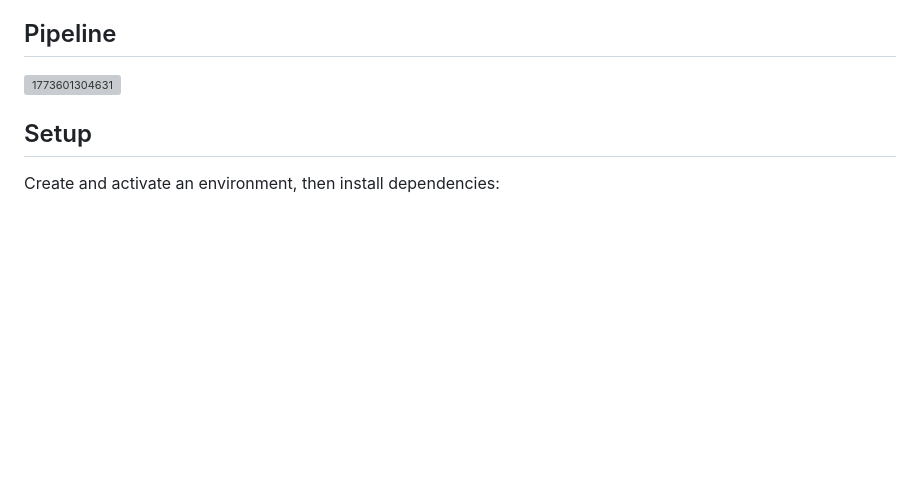
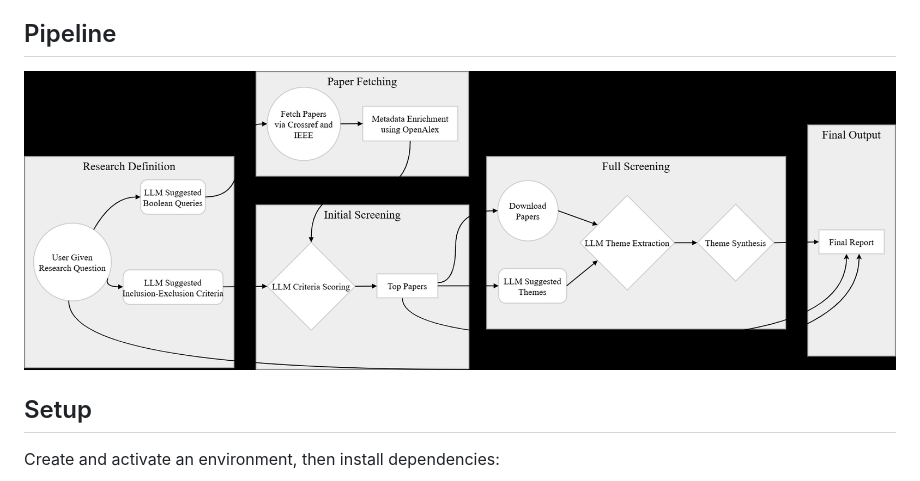
Before and after one commit to thm-msror/SLR-Auto, a Markdown page: README.md, the part around the change. GitHub-like rendering; blank space fills up the shorter version; grey boxes are pictures that could not be loaded.

```diff
--- a/README.md
+++ b/README.md
@@ -6,7 +6,7 @@ The current entry point is `app.py`, which runs an interactive, resumable pipeli
 
 ## Pipeline
 
-![1773601304631](image/README/1773601304631.png)
+![systematic_pipeline](image/README/systematic_pipeline.png)
 
 ## Setup
 
```
